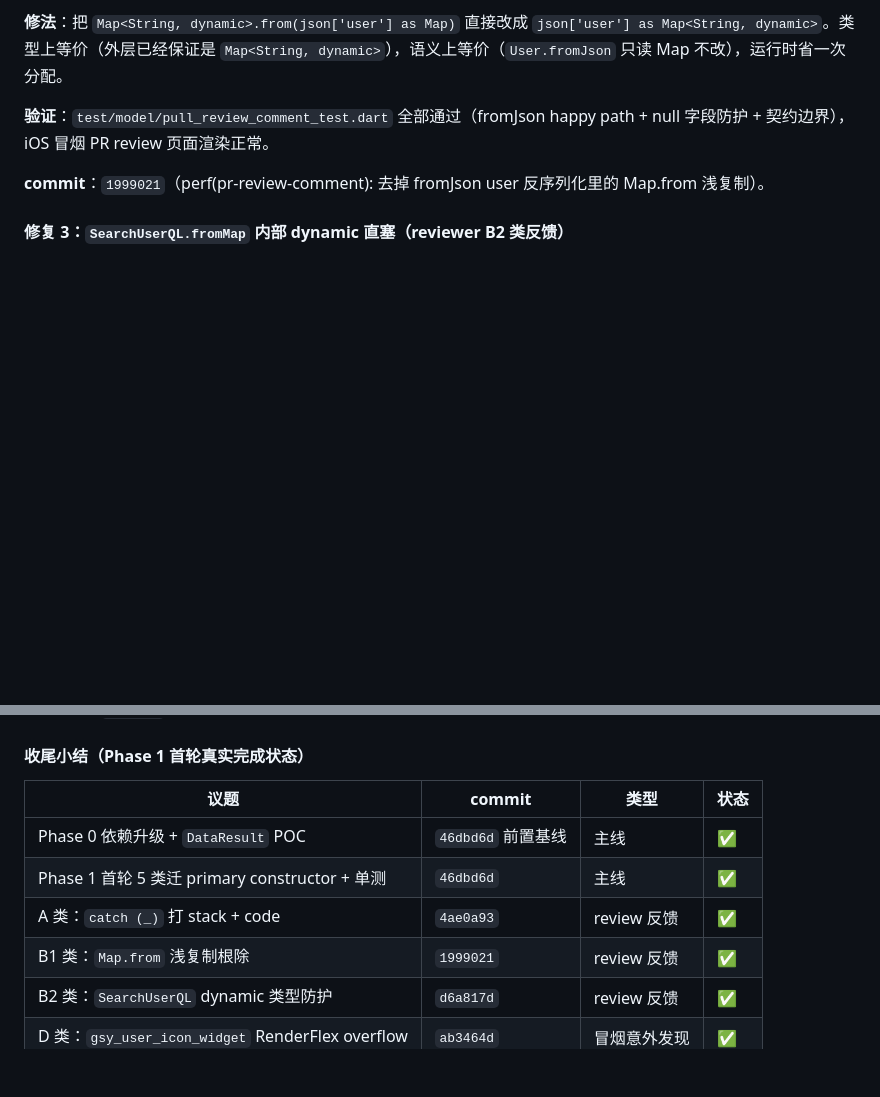
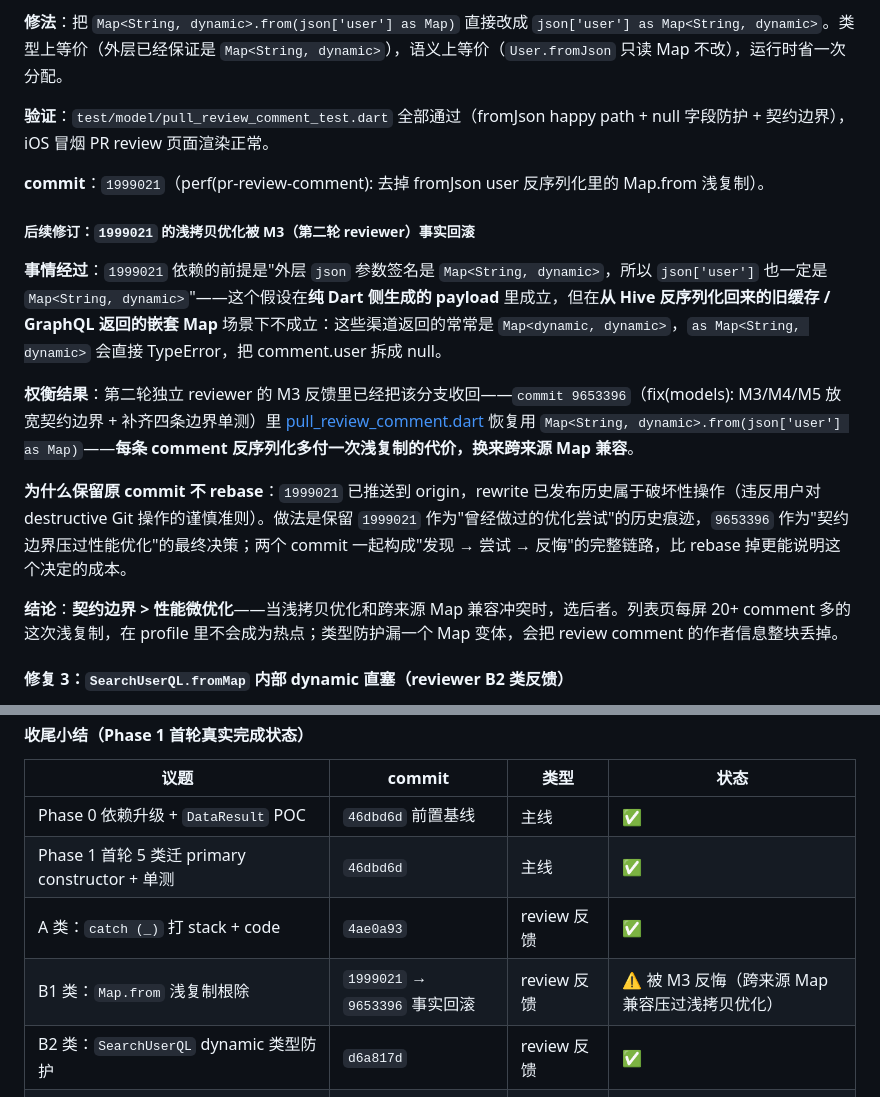
Before and after one commit to CarGuo/gsy_github_app_flutter, a Markdown page: docs/03-runbooks/dart-3.13-adoption.md, 2 parts joined by grey strips. Rendered like a GitHub page; blank space fills up the shorter version.

Commit message:
docs(dart-3.13): 补记 1999021 浅拷贝优化被 M3 事实回滚的决策链
第二轮 reviewer F4（中危）反馈：`fix(models)` commit（9653396）里
恢复用 `Map<String, dynamic>.from(...)` 相当于事实回滚了此前 1999021
去掉 `Map.from` 浅复制的 perf 优化，但 commit message 里没写清楚
'这是有意识的反悔、代价是每屏 20+ comment 多一次浅复制'。

由于 1999021 已推送到 origin，rewrite 已发布历史属于破坏性操作，
不做 rebase / force-push。改成在 runbook 里补一段说明：

- 事情经过：1999021 的假设（json 顶层是 Map<String, dynamic>）
  在纯 Dart 侧成立，但 Hive 反序列化 / GraphQL 嵌套 Map 常常给的是
  Map<dynamic, dynamic>，as Map<String, dynamic> 直接 TypeError
- 权衡结果：9653396 恢复浅拷贝，付一次分配换跨来源 Map 兼容
- 为什么不 rebase 1999021：破坏已发布历史 vs 保留完整决策链的
  可回溯性，选后者
- 结论：契约边界 > 性能微优化

同步把'收尾小结'表格里 B1 那一行状态从 ✅ 改成 ⚠️ 并标注反悔原因，
避免后来人误以为 1999021 是最终决策。

```diff
--- a/docs/03-runbooks/dart-3.13-adoption.md
+++ b/docs/03-runbooks/dart-3.13-adoption.md
@@ -160,6 +160,16 @@ Phase 0 只涉及**pubspec 层升级 + 一个非 UI 层数据类语法迁移**
 
 **commit**：`1999021`（perf(pr-review-comment): 去掉 fromJson user 反序列化里的 Map.from 浅复制）。
 
+##### 后续修订：`1999021` 的浅拷贝优化被 M3（第二轮 reviewer）事实回滚
+
+**事情经过**：`1999021` 依赖的前提是"外层 `json` 参数签名是 `Map<String, dynamic>`，所以 `json['user']` 也一定是 `Map<String, dynamic>`"——这个假设在**纯 Dart 侧生成的 payload** 里成立，但在**从 Hive 反序列化回来的旧缓存 / GraphQL 返回的嵌套 Map** 场景下不成立：这些渠道返回的常常是 `Map<dynamic, dynamic>`，`as Map<String, dynamic>` 会直接 TypeError，把 comment.user 拆成 null。
+
+**权衡结果**：第二轮独立 reviewer 的 M3 反馈里已经把该分支收回——`commit 9653396`（fix(models): M3/M4/M5 放宽契约边界 + 补齐四条边界单测）里 [pull_review_comment.dart](file:///Users/guoshuyu/workspace/flutter-work/gsy_github_app_flutter/lib/model/pull_review_comment.dart) 恢复用 `Map<String, dynamic>.from(json['user'] as Map)`——**每条 comment 反序列化多付一次浅复制的代价，换来跨来源 Map 兼容**。
+
+**为什么保留原 commit 不 rebase**：`1999021` 已推送到 origin，rewrite 已发布历史属于破坏性操作（违反用户对 destructive Git 操作的谨慎准则）。做法是保留 `1999021` 作为"曾经做过的优化尝试"的历史痕迹，`9653396` 作为"契约边界压过性能优化"的最终决策；两个 commit 一起构成"发现 → 尝试 → 反悔"的完整链路，比 rebase 掉更能说明这个决定的成本。
+
+**结论**：**契约边界 > 性能微优化**——当浅拷贝优化和跨来源 Map 兼容冲突时，选后者。列表页每屏 20+ comment 多的这次浅复制，在 profile 里不会成为热点；类型防护漏一个 Map 变体，会把 review comment 的作者信息整块丢掉。
+
 #### 修复 3：`SearchUserQL.fromMap` 内部 dynamic 直塞（reviewer B2 类反馈）
 
 **根因**：即使 `SearchUserQL.fromMap` 返回类型收紧为 `SearchUserQL`，**内部**仍然是 dynamic 拼装：`followers: map["followers"]?["totalCount"]` 直接进 `int?` 槽位，GraphQL 一旦返回 `double`（GitHub API 历史上有过）就到 UI 侧才 TypeError；`name / avatarUrl / bio / login` 全 dynamic 直塞 `String?` 槽位；深嵌套 lang 提取 6 层用 `.length > 0` + `[...]` 走 dynamic，任一层 schema 漂移抛 NoSuchMethodError 而不是降级 null。**Model 层没有承担"契约防线"职责**。
@@ -203,7 +213,7 @@ Phase 0 只涉及**pubspec 层升级 + 一个非 UI 层数据类语法迁移**
 | Phase 0 依赖升级 + `DataResult` POC | `46dbd6d` 前置基线 | 主线 | ✅ |
 | Phase 1 首轮 5 类迁 primary constructor + 单测 | `46dbd6d` | 主线 | ✅ |
 | A 类：`catch (_)` 打 stack + code | `4ae0a93` | review 反馈 | ✅ |
-| B1 类：`Map.from` 浅复制根除 | `1999021` | review 反馈 | ✅ |
+| B1 类：`Map.from` 浅复制根除 | `1999021` → `9653396` 事实回滚 | review 反馈 | ⚠️ 被 M3 反悔（跨来源 Map 兼容压过浅拷贝优化）|
 | B2 类：`SearchUserQL` dynamic 类型防护 | `d6a817d` | review 反馈 | ✅ |
 | D 类：`gsy_user_icon_widget` RenderFlex overflow | `ab3464d` | 冒烟意外发现 | ✅ |
 
```
